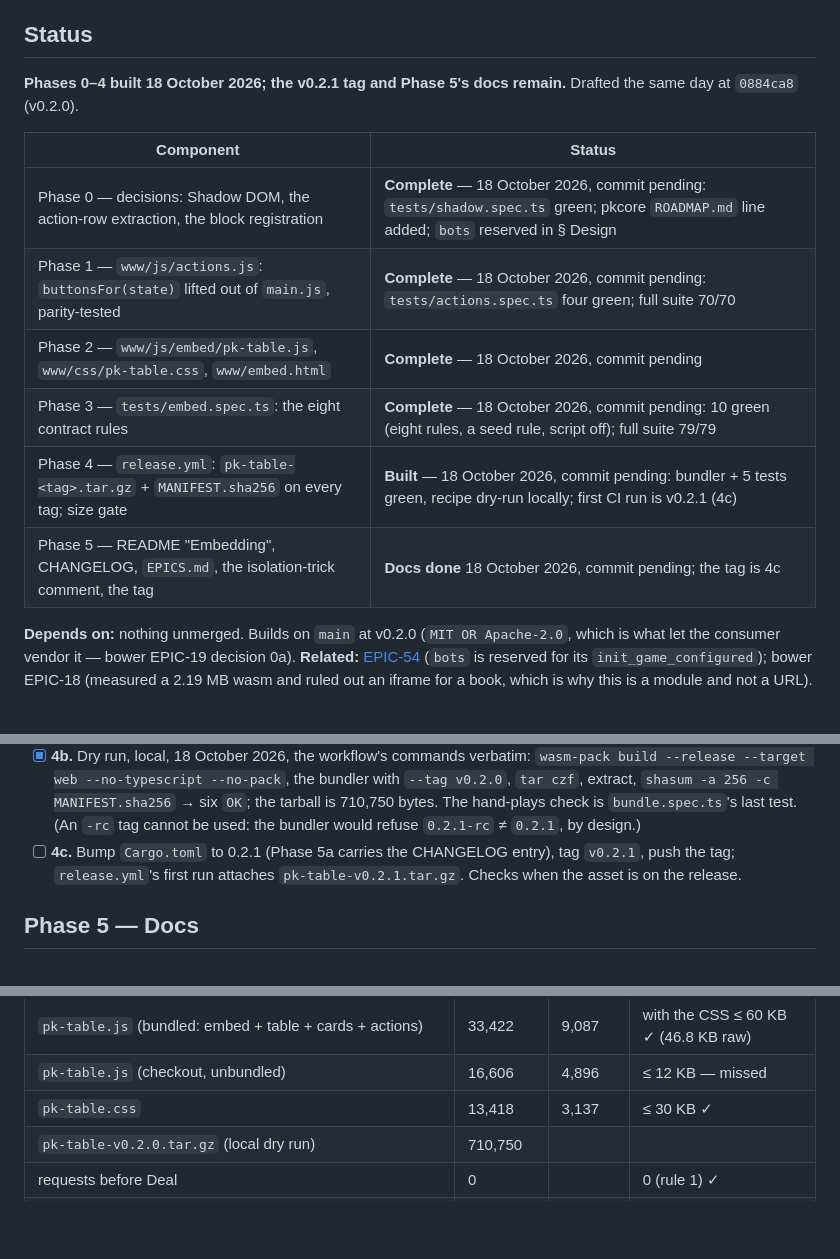
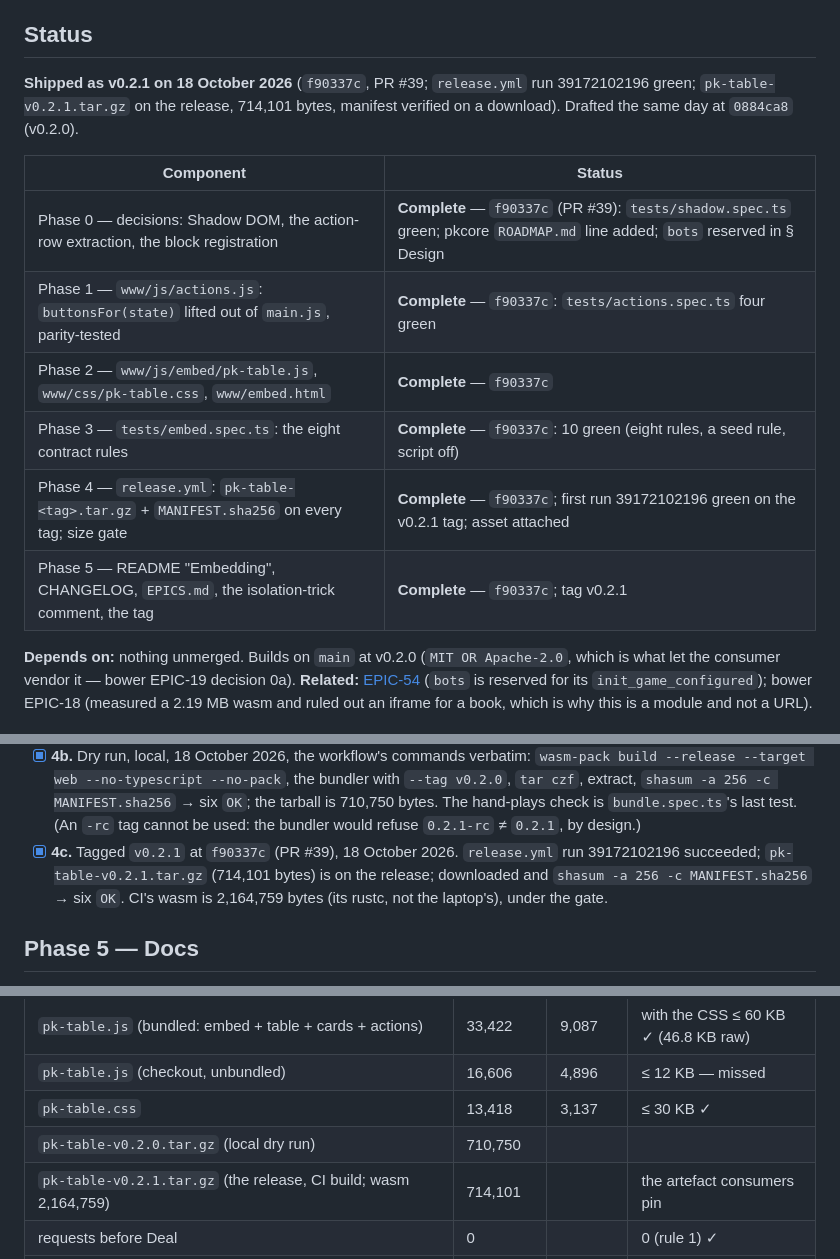
Before and after one commit to ImperialBower/pkarena0-web, a Markdown page: docs/EPIC-56_Embed_Build.md, 3 parts joined by grey strips. Drawn GitHub-style; blank space fills up the shorter version.

Commit message:
EPIC-56: shipped as v0.2.1 — status,   4c, measured

```diff
--- a/docs/EPIC-56_Embed_Build.md
+++ b/docs/EPIC-56_Embed_Build.md
@@ -15,16 +15,16 @@
 
 ## Status
 
-**Phases 0–4 built 18 October 2026; the v0.2.1 tag and Phase 5's docs remain.** Drafted the same day at `0884ca8` (v0.2.0).
+**Shipped as v0.2.1 on 18 October 2026** (`f90337c`, PR #39; `release.yml` run 39172102196 green; `pk-table-v0.2.1.tar.gz` on the release, 714,101 bytes, manifest verified on a download). Drafted the same day at `0884ca8` (v0.2.0).
 
 | Component | Status |
 |---|---|
-| Phase 0 — decisions: Shadow DOM, the action-row extraction, the block registration | **Complete** — 18 October 2026, commit pending: `tests/shadow.spec.ts` green; pkcore `ROADMAP.md` line added; `bots` reserved in § Design |
-| Phase 1 — `www/js/actions.js`: `buttonsFor(state)` lifted out of `main.js`, parity-tested | **Complete** — 18 October 2026, commit pending: `tests/actions.spec.ts` four green; full suite 70/70 |
-| Phase 2 — `www/js/embed/pk-table.js`, `www/css/pk-table.css`, `www/embed.html` | **Complete** — 18 October 2026, commit pending |
-| Phase 3 — `tests/embed.spec.ts`: the eight contract rules | **Complete** — 18 October 2026, commit pending: 10 green (eight rules, a seed rule, script off); full suite 79/79 |
-| Phase 4 — `release.yml`: `pk-table-<tag>.tar.gz` + `MANIFEST.sha256` on every tag; size gate | **Built** — 18 October 2026, commit pending: bundler + 5 tests green, recipe dry-run locally; first CI run is v0.2.1 (4c) |
-| Phase 5 — README "Embedding", CHANGELOG, `EPICS.md`, the isolation-trick comment, the tag | **Docs done** 18 October 2026, commit pending; the tag is 4c |
+| Phase 0 — decisions: Shadow DOM, the action-row extraction, the block registration | **Complete** — `f90337c` (PR #39): `tests/shadow.spec.ts` green; pkcore `ROADMAP.md` line added; `bots` reserved in § Design |
+| Phase 1 — `www/js/actions.js`: `buttonsFor(state)` lifted out of `main.js`, parity-tested | **Complete** — `f90337c`: `tests/actions.spec.ts` four green |
+| Phase 2 — `www/js/embed/pk-table.js`, `www/css/pk-table.css`, `www/embed.html` | **Complete** — `f90337c` |
+| Phase 3 — `tests/embed.spec.ts`: the eight contract rules | **Complete** — `f90337c`: 10 green (eight rules, a seed rule, script off) |
+| Phase 4 — `release.yml`: `pk-table-<tag>.tar.gz` + `MANIFEST.sha256` on every tag; size gate | **Complete** — `f90337c`; first run 39172102196 green on the v0.2.1 tag; asset attached |
+| Phase 5 — README "Embedding", CHANGELOG, `EPICS.md`, the isolation-trick comment, the tag | **Complete** — `f90337c`; tag v0.2.1 |
 
 **Depends on:** nothing unmerged. Builds on `main` at v0.2.0 (`MIT OR
 Apache-2.0`, which is what let the consumer vendor it — bower EPIC-19
@@ -358,9 +358,11 @@ the `TECHNICAL_DEBT.md:55` worry). `deploy.yml` is untouched.
   bytes. The hand-plays check is `bundle.spec.ts`'s last test. (An `-rc`
   tag cannot be used: the bundler would refuse `0.2.1-rc` ≠ `0.2.1`, by
   design.)
-- [ ] **4c.** Bump `Cargo.toml` to 0.2.1 (Phase 5a carries the CHANGELOG
-  entry), tag `v0.2.1`, push the tag; `release.yml`'s first run attaches
-  `pk-table-v0.2.1.tar.gz`. Checks when the asset is on the release.
+- [x] **4c.** Tagged `v0.2.1` at `f90337c` (PR #39), 18 October 2026.
+  `release.yml` run 39172102196 succeeded; `pk-table-v0.2.1.tar.gz`
+  (714,101 bytes) is on the release; downloaded and `shasum -a 256 -c
+  MANIFEST.sha256` → six `OK`. CI's wasm is 2,164,759 bytes (its rustc,
+  not the laptop's), under the gate.
 
 ## Phase 5 — Docs
 
@@ -386,6 +388,7 @@ Filled by Phases 2 and 4.
 | `pk-table.js` (checkout, unbundled) | 16,606 | 4,896 | ≤ 12 KB — missed |
 | `pk-table.css` | 13,418 | 3,137 | ≤ 30 KB ✓ |
 | `pk-table-v0.2.0.tar.gz` (local dry run) | 710,750 | | |
+| `pk-table-v0.2.1.tar.gz` (the release, CI build; wasm 2,164,759) | 714,101 | | the artefact consumers pin |
 | requests before Deal | 0 | | 0 (rule 1) ✓ |
 | Deal → first bot action, `delay=1000` | | | not measured; `delay=0` plays a hand in under 2 s in the spec |
 
```
Also changed, not shown: docs/EPICS.md (+1 -1 lines).
